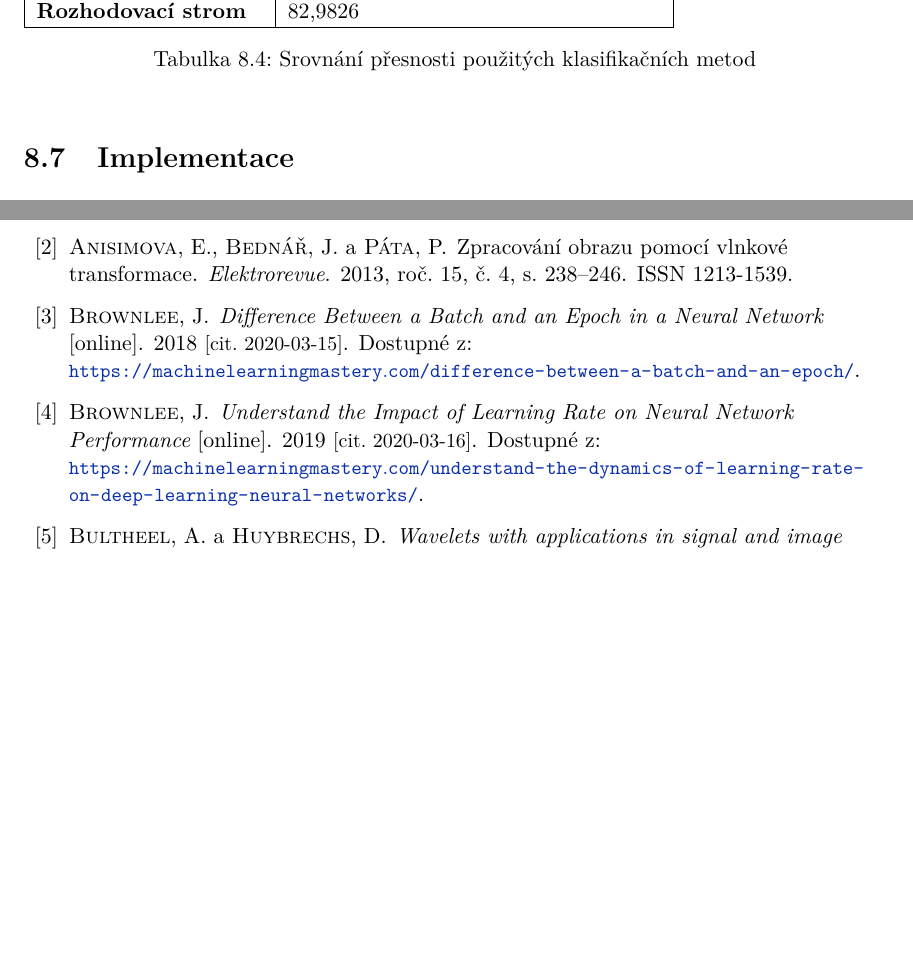
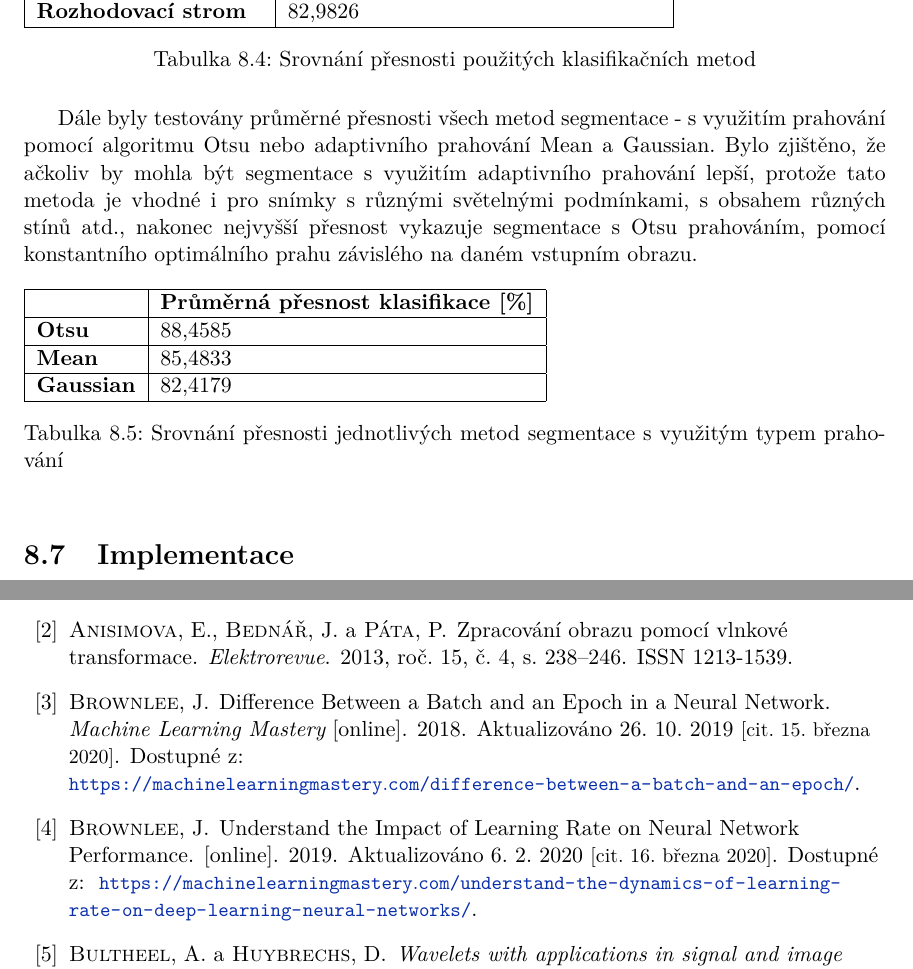
Before and after one commit to kateriska/IBP, a LaTeX thesis (documentation/projekt.tex, which reads documentation/projekt-01-kapitoly-chapters.tex, documentation/projekt-20-literatura-bibliography.bib): two parts of pages 40 and 42 of 45, joined at a grey line, cut so that both start at the same text, the shorter picture padded with empty space. Compiled offline with pdfLaTeX.

Commit message:
Add files via upload

```diff
--- a/documentation/projekt-01-kapitoly-chapters.tex
+++ b/documentation/projekt-01-kapitoly-chapters.tex
@@ -1064,6 +1064,21 @@ Klasifikátory SVM, rozhodovací stromy a umělé neuronové sítě byly určeny
 \end{table}
 \capstarttrue
 
+Dále byly testovány průměrné přesnosti všech metod segmentace - s využitím prahování pomocí algoritmu Otsu nebo adaptivního prahování Mean a Gaussian. Bylo zjištěno, že ačkoliv by mohla být segmentace s využitím adaptivního prahování lepší, protože tato metoda je vhodné i pro snímky s různými světelnými podmínkami, s obsahem různých stínů atd., nakonec nejvyšší přesnost vykazuje segmentace s Otsu prahováním, pomocí konstantního optimálního prahu závislého na daném vstupním obrazu.
+
+\capstartfalse
+\begin{table}[!htbp]
+\begin{tabular}{|l|l|}
+\hline
+                  & \textbf{Průměrná přesnost klasifikace {[}\%{]}} \\ \hline
+\textbf{Otsu}     & 88,4585                                         \\ \hline
+\textbf{Mean}     & 85,4833                                         \\ \hline
+\textbf{Gaussian} & 82,4179                                         \\ \hline
+\end{tabular}
+\caption{Srovnání přesnosti jednotlivých metod segmentace s využitým typem prahování}
+\end{table}
+\capstarttrue
+
 
 \section{Implementace}
 
--- a/documentation/projekt-20-literatura-bibliography.bib
+++ b/documentation/projekt-20-literatura-bibliography.bib
@@ -418,13 +418,15 @@
     isbn = "978-3540896883"
     }
 
-     @MISC{BatchEpochANN,
-      author =       "Jason Brownlee",
-      title =        "Difference Between a Batch and an Epoch in a Neural Network",
-      howpublished = "online",
-      year =         "2018",
-      url =          "https://machinelearningmastery.com/difference-between-a-batch-and-an-epoch/",
-      cited =        "2020-03-15"
+    @Webpage{BatchEpochANN,
+    author = "Jason Brownlee",
+    secondarytitle = "Difference Between a Batch and an Epoch in a Neural Network",
+    title = "Machine Learning Mastery",
+    howpublished = "online",
+    year = "2018",
+    revised = "Aktualizováno 26. 10. 2019",
+    cited = "!2020-03-15",
+    url = "https://machinelearningmastery.com/difference-between-a-batch-and-an-epoch/"
     }
 
     @MISC{DeltaRule,
@@ -446 +446,4 @@
+    revised = "Aktualizováno 6. 2. 2020",
+    cited = "!2020-03-16",
+    url = "https://machinelearningmastery.com/understand-the-dynamics-of-learning-rate-on-deep-learning-neural-networks/"
     }
```
Also changed, not shown: documentation/projekt-20-literatura-bibliography.bib (14 more changed lines).
